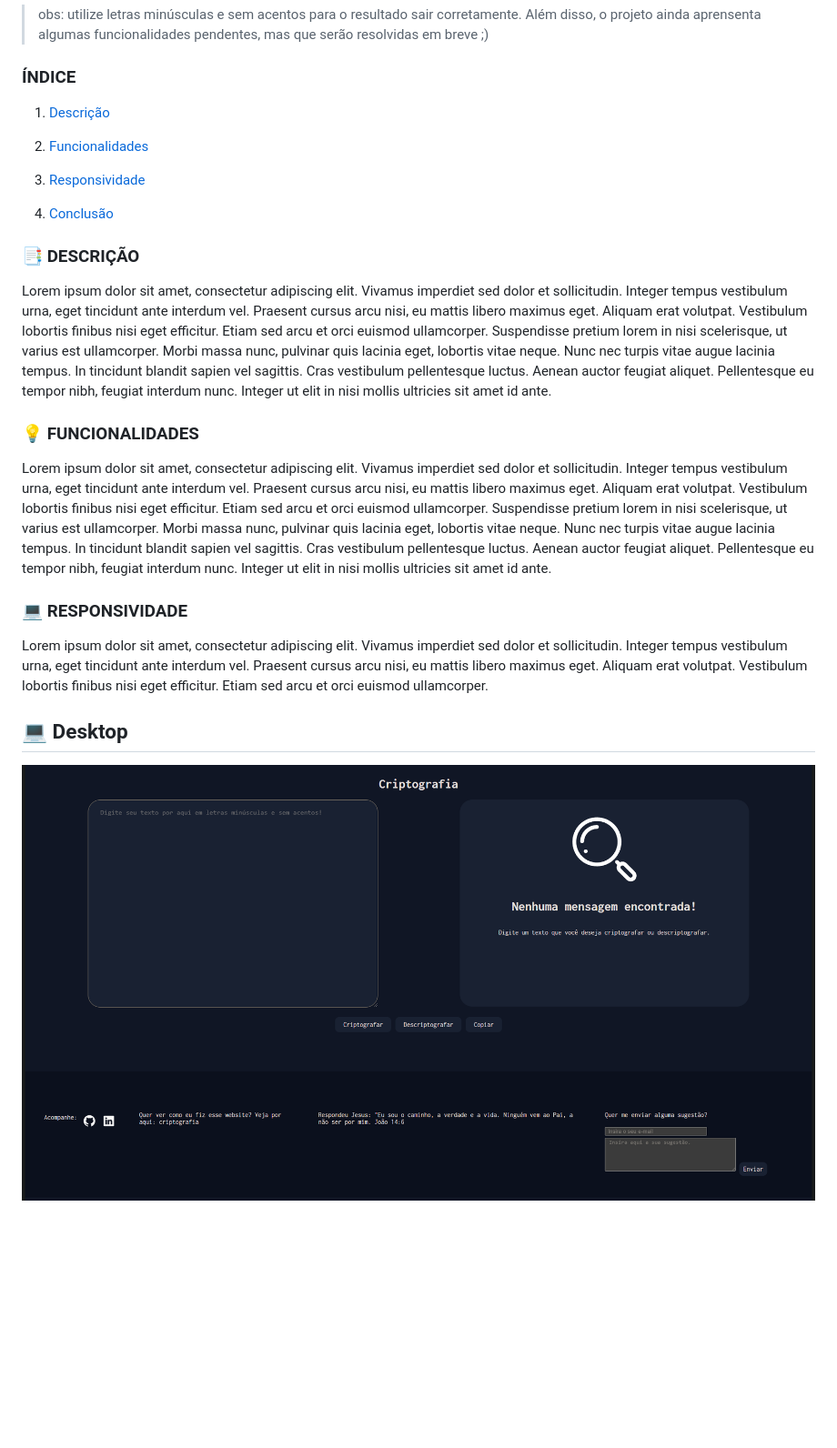
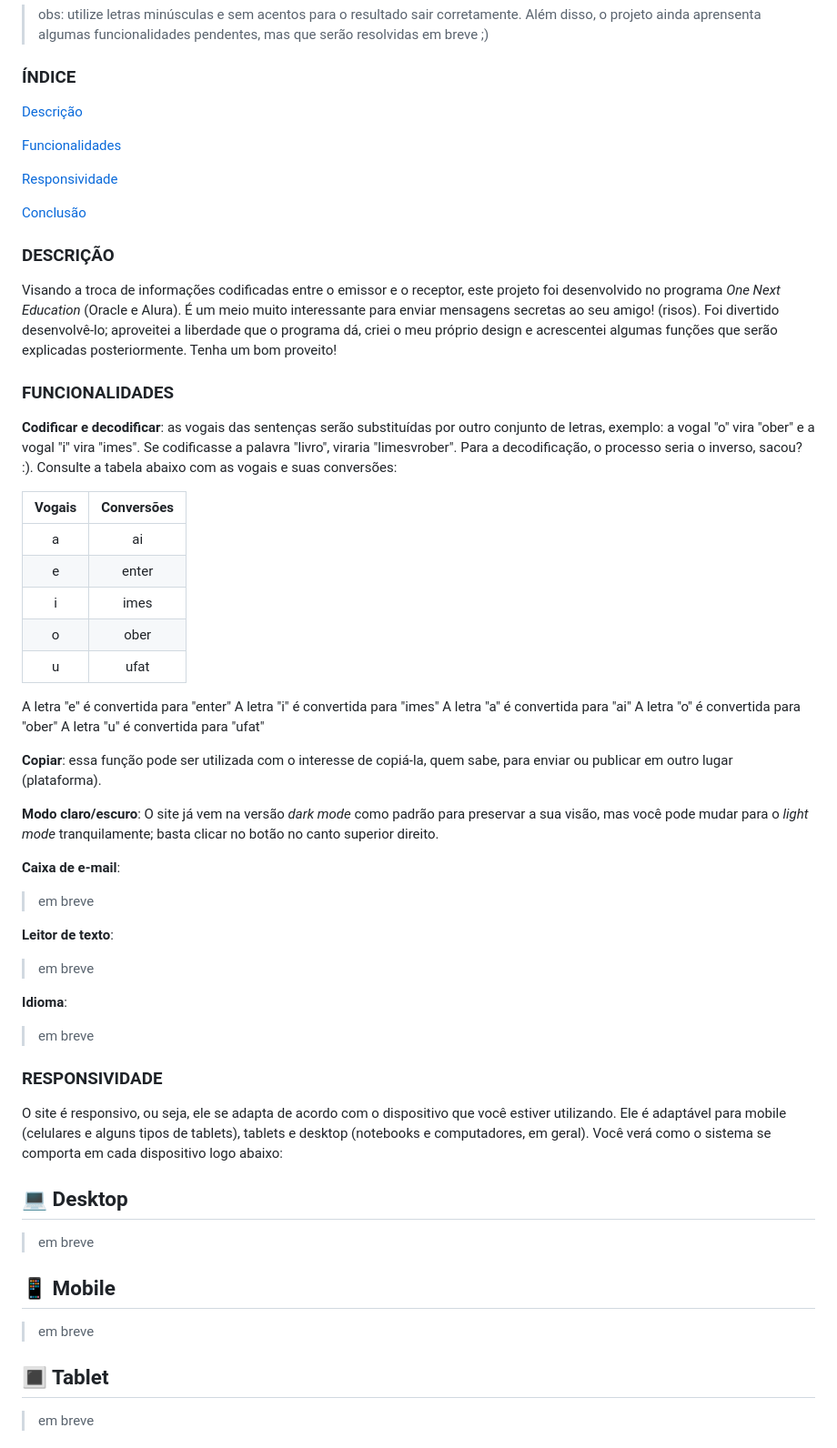
Before and after one commit to iambel/criptografia, a Markdown page: README.md, the part around the change printed below. Shown: that part at 91% size. Drawn GitHub-style; blank space fills up the shorter version.

Commit message:
atualizando readme

```diff
--- a/README.md
+++ b/README.md
@@ -4,25 +4,57 @@
 > o projeto ainda aprensenta algumas funcionalidades pendentes, mas que serão resolvidas em breve ;)
 ### ÍNDICE
 
-1. [Descrição](#descrição)
+[Descrição](#descrição)
 
-2. [Funcionalidades](#funcionalidades)
+[Funcionalidades](#funcionalidades)
 
-3. [Responsividade](#responsividade)
+[Responsividade](#responsividade)
 
-4. [Conclusão](#conclusão)
+[Conclusão](#conclusão)
 
-### 📑 DESCRIÇÃO
-  Lorem ipsum dolor sit amet, consectetur adipiscing elit. Vivamus imperdiet sed dolor et sollicitudin. Integer tempus vestibulum urna, eget tincidunt ante interdum vel. Praesent cursus arcu nisi, eu mattis libero maximus eget. Aliquam erat volutpat. Vestibulum lobortis finibus nisi eget efficitur. Etiam sed arcu et orci euismod ullamcorper. Suspendisse pretium lorem in nisi scelerisque, ut varius est ullamcorper.
-Morbi massa nunc, pulvinar quis lacinia eget, lobortis vitae neque. Nunc nec turpis vitae augue lacinia tempus. In tincidunt blandit sapien vel sagittis. Cras vestibulum pellentesque luctus. Aenean auctor feugiat aliquet. Pellentesque eu tempor nibh, feugiat interdum nunc. Integer ut elit in nisi mollis ultricies sit amet id ante.
+###  DESCRIÇÃO
+  Visando a troca de informações codificadas entre o emissor e o receptor, este projeto foi desenvolvido no programa *One Next Education* (Oracle e Alura). É um meio muito interessante para enviar mensagens secretas ao seu amigo! (risos). Foi divertido desenvolvê-lo; aproveitei a liberdade que o programa dá, criei o meu próprio design e acrescentei algumas funções que serão explicadas posteriormente. Tenha um bom proveito!
 
-### 💡 FUNCIONALIDADES
-  Lorem ipsum dolor sit amet, consectetur adipiscing elit. Vivamus imperdiet sed dolor et sollicitudin. Integer tempus vestibulum urna, eget tincidunt ante interdum vel. Praesent cursus arcu nisi, eu mattis libero maximus eget. Aliquam erat volutpat. Vestibulum lobortis finibus nisi eget efficitur. Etiam sed arcu et orci euismod ullamcorper. Suspendisse pretium lorem in nisi scelerisque, ut varius est ullamcorper.
-Morbi massa nunc, pulvinar quis lacinia eget, lobortis vitae neque. Nunc nec turpis vitae augue lacinia tempus. In tincidunt blandit sapien vel sagittis. Cras vestibulum pellentesque luctus. Aenean auctor feugiat aliquet. Pellentesque eu tempor nibh, feugiat interdum nunc. Integer ut elit in nisi mollis ultricies sit amet id ante.
+###  FUNCIONALIDADES
+  **Codificar e decodificar**: as vogais das sentenças serão substituídas por outro conjunto de letras, exemplo: a vogal "o" vira "ober" e a vogal "i" vira "imes". Se codificasse a palavra "livro", viraria "limesvrober". Para a decodificação, o processo seria o inverso, sacou? :). Consulte a tabela abaixo com as vogais e suas conversões:
 
-### 💻 RESPONSIVIDADE
-  Lorem ipsum dolor sit amet, consectetur adipiscing elit. Vivamus imperdiet sed dolor et sollicitudin. Integer tempus vestibulum urna, eget tincidunt ante interdum vel. Praesent cursus arcu nisi, eu mattis libero maximus eget. Aliquam erat volutpat. Vestibulum lobortis finibus nisi eget efficitur. Etiam sed arcu et orci euismod ullamcorper.
+Vogais   | Conversões
+:---------: | :------:
+a | ai
+e | enter
+i | imes
+o | ober
+u | ufat
+
+
+A letra "e" é convertida para "enter"
+A letra "i" é convertida para "imes"
+A letra "a" é convertida para "ai"
+A letra "o" é convertida para "ober"
+A letra "u" é convertida para "ufat"
+
+
+
+**Copiar**: essa função pode ser utilizada com o interesse de copiá-la, quem sabe, para enviar ou publicar em outro lugar (plataforma).
+
+**Modo claro/escuro**: O site já vem na versão *dark mode* como padrão para preservar a sua visão, mas você pode mudar para o *light mode* tranquilamente; basta clicar no botão no canto superior direito.
+
+**Caixa de e-mail**:
+> em breve
+
+**Leitor de texto**:
+> em breve
+
+**Idioma**:
+> em breve
+
+###  RESPONSIVIDADE
+  O site é responsivo, ou seja, ele se adapta de acordo com o dispositivo que você estiver utilizando. Ele é adaptável para mobile (celulares e alguns tipos de tablets), tablets e desktop (notebooks e computadores, em geral). Você verá como o sistema se comporta em cada dispositivo logo abaixo:
 
 ## 💻 Desktop
-![image of desktop version](imgs/desktop-version.png)
+> em breve
+## 📱 Mobile
+> em breve
+## 🔳 Tablet
+> em breve
 
```
Also changed, not shown: other parts of README.md (+7 -9 lines).
